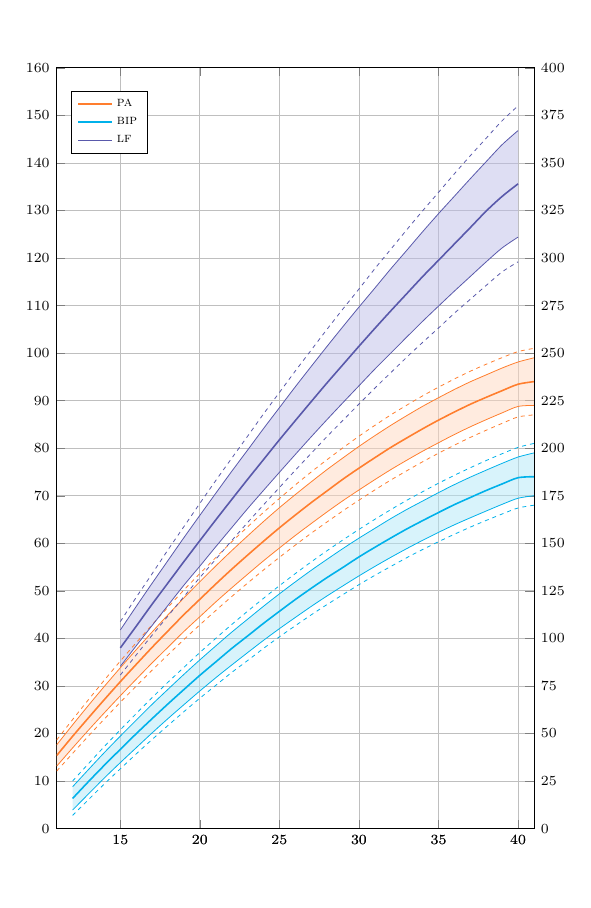
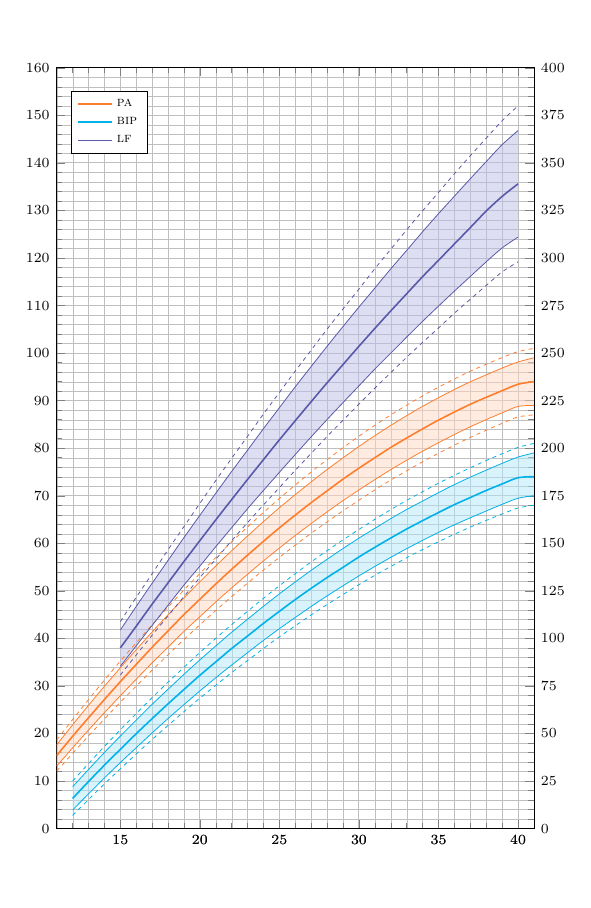
Before and after one commit to jviquerat/latex, a LaTeX figure (graphics/cfef/cfef.tex): the whole page. Compiled offline with pdfLaTeX.

Commit message:
Progressing on cfef

```diff
--- a/graphics/cfef/cfef.tex
+++ b/graphics/cfef/cfef.tex
@@ -34,9 +34,10 @@
 	\begin{axis}[	xmin=11, xmax=41, ymin=0, ymax=160,
 				legend cell align=left, legend pos=south west,
 				ytick={0,10,20,30,40,50,60,70,80,90,100,110,120,130,140,150,160},
-				grid=both, width=10cm, height=15cm]
-
-		%\legend{\textsc{bip}, \textsc{lf}}
+				grid=both, minor tick num=4,
+				major grid style={line width=.5pt,draw=gray!50},
+				minor grid style={line width=.1pt,draw=gray!50},
+				width=10cm, height=15cm]
 
 		% bip
 		\addplot[p3p97, 	forget plot, draw=orange1] 	table[x index=0,y index=1] {bip.csv};
```
Also changed, not shown: graphics/cfef/cfef.pdf, graphics/cfef/cfef.tex (5 more changed lines).
